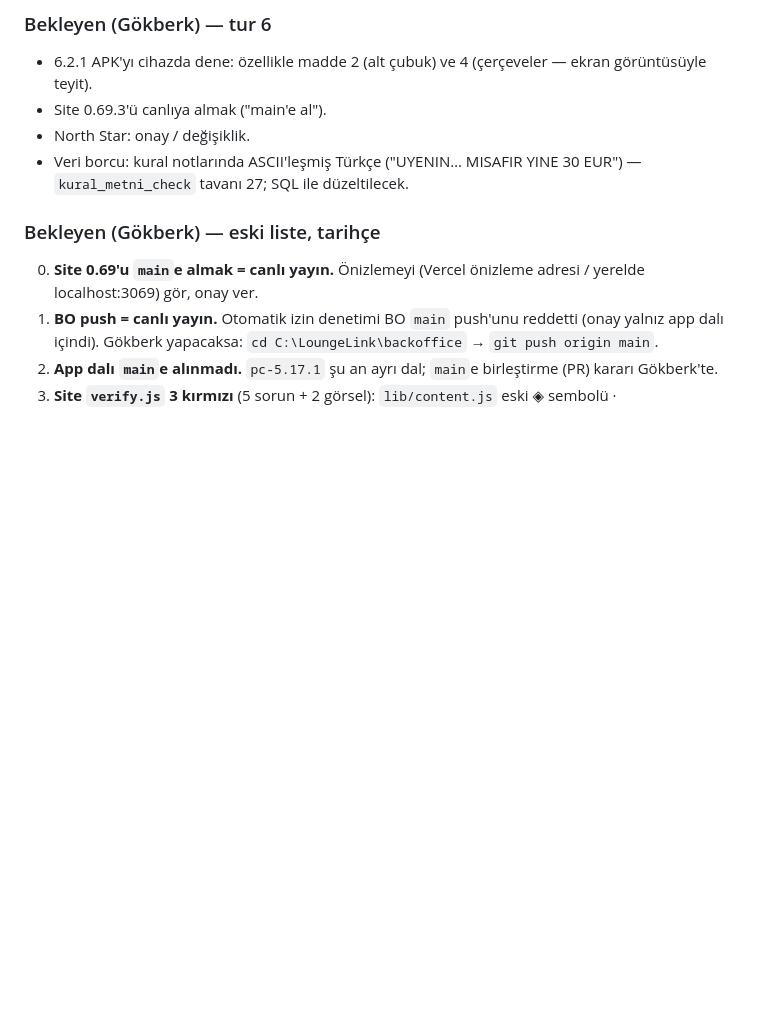
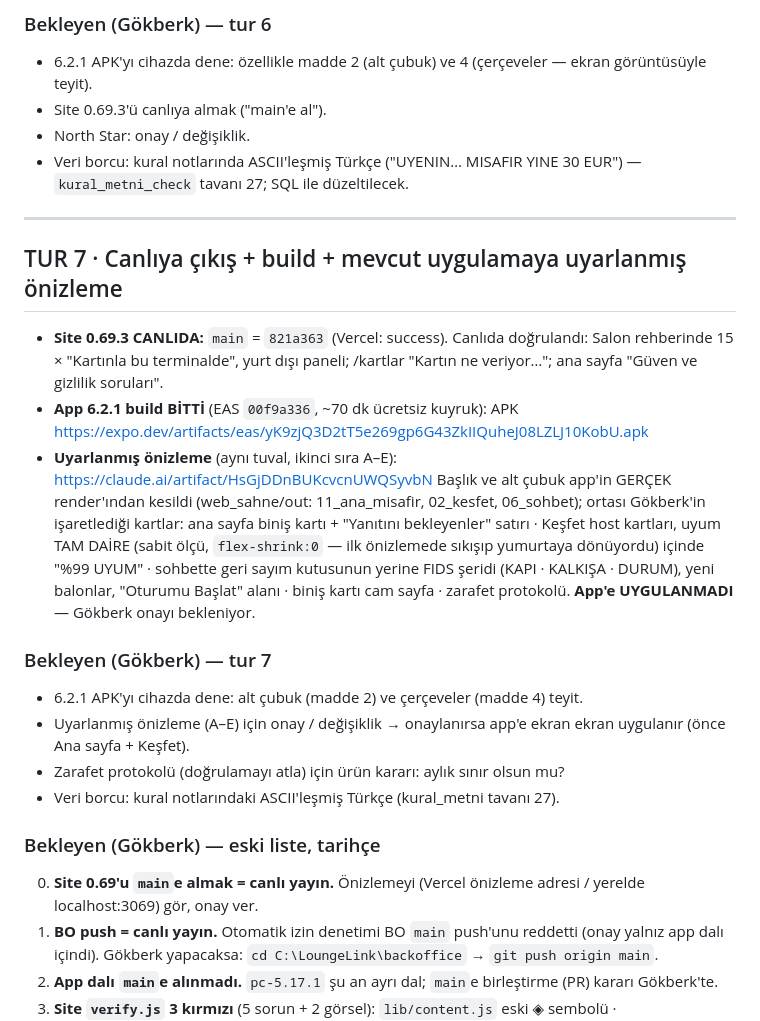
Before and after one commit to gokberkinak95/loungelink-app, a Markdown page: DEVIR/2026-09-28c_yerel-birlestirme-5171-62.md, the part around the change. Drawn GitHub-style; blank space fills up the shorter version.

Commit message:
DEVIR tur 7: site 0.69.3 canlida, 6.2.1 APK, uyarlanmis onizleme
Co-Authored-By: Claude Opus 5.5 <noreply@anthropic.com>

```diff
--- a/DEVIR/2026-09-28c_yerel-birlestirme-5171-62.md
+++ b/DEVIR/2026-09-28c_yerel-birlestirme-5171-62.md
@@ -247,6 +247,27 @@ Keşfet (fildişi kabartma uyum mührü) · Sohbet (FIDS şeridi, şafak amber %
 - North Star: onay / değişiklik.
 - Veri borcu: kural notlarında ASCII'leşmiş Türkçe ("UYENIN… MISAFIR YINE 30 EUR") — `kural_metni_check` tavanı 27; SQL ile düzeltilecek.
 
+---
+
+## TUR 7 · Canlıya çıkış + build + mevcut uygulamaya uyarlanmış önizleme
+
+- **Site 0.69.3 CANLIDA:** `main` = `821a363` (Vercel: success). Canlıda doğrulandı: Salon rehberinde 15 × "Kartınla bu
+  terminalde", yurt dışı paneli; /kartlar "Kartın ne veriyor…"; ana sayfa "Güven ve gizlilik soruları".
+- **App 6.2.1 build BİTTİ** (EAS `00f9a336`, ~70 dk ücretsiz kuyruk): APK
+  https://expo.dev/artifacts/eas/yK9zjQ3D2tT5e269gp6G43ZkIIQuheJ08LZLJ10KobU.apk
+- **Uyarlanmış önizleme** (aynı tuval, ikinci sıra A–E): https://claude.ai/artifact/HsGjDDnBUKcvcnUWQSyvbN
+  Başlık ve alt çubuk app'in GERÇEK render'ından kesildi (web_sahne/out: 11_ana_misafir, 02_kesfet, 06_sohbet);
+  ortası Gökberk'in işaretlediği kartlar: ana sayfa biniş kartı + "Yanıtını bekleyenler" satırı · Keşfet host kartları,
+  uyum TAM DAİRE (sabit ölçü, `flex-shrink:0` — ilk önizlemede sıkışıp yumurtaya dönüyordu) içinde "%99 UYUM" ·
+  sohbette geri sayım kutusunun yerine FIDS şeridi (KAPI · KALKIŞA · DURUM), yeni balonlar, "Oturumu Başlat" alanı ·
+  biniş kartı cam sayfa · zarafet protokolü. **App'e UYGULANMADI** — Gökberk onayı bekleniyor.
+
+### Bekleyen (Gökberk) — tur 7
+- 6.2.1 APK'yı cihazda dene: alt çubuk (madde 2) ve çerçeveler (madde 4) teyit.
+- Uyarlanmış önizleme (A–E) için onay / değişiklik → onaylanırsa app'e ekran ekran uygulanır (önce Ana sayfa + Keşfet).
+- Zarafet protokolü (doğrulamayı atla) için ürün kararı: aylık sınır olsun mu?
+- Veri borcu: kural notlarındaki ASCII'leşmiş Türkçe (kural_metni tavanı 27).
+
 ### Bekleyen (Gökberk) — eski liste, tarihçe
 0. **Site 0.69'u `main`e almak = canlı yayın.** Önizlemeyi (Vercel önizleme adresi / yerelde localhost:3069) gör, onay ver.
 1. **BO push = canlı yayın.** Otomatik izin denetimi BO `main` push'unu reddetti (onay yalnız app dalı içindi).
```
